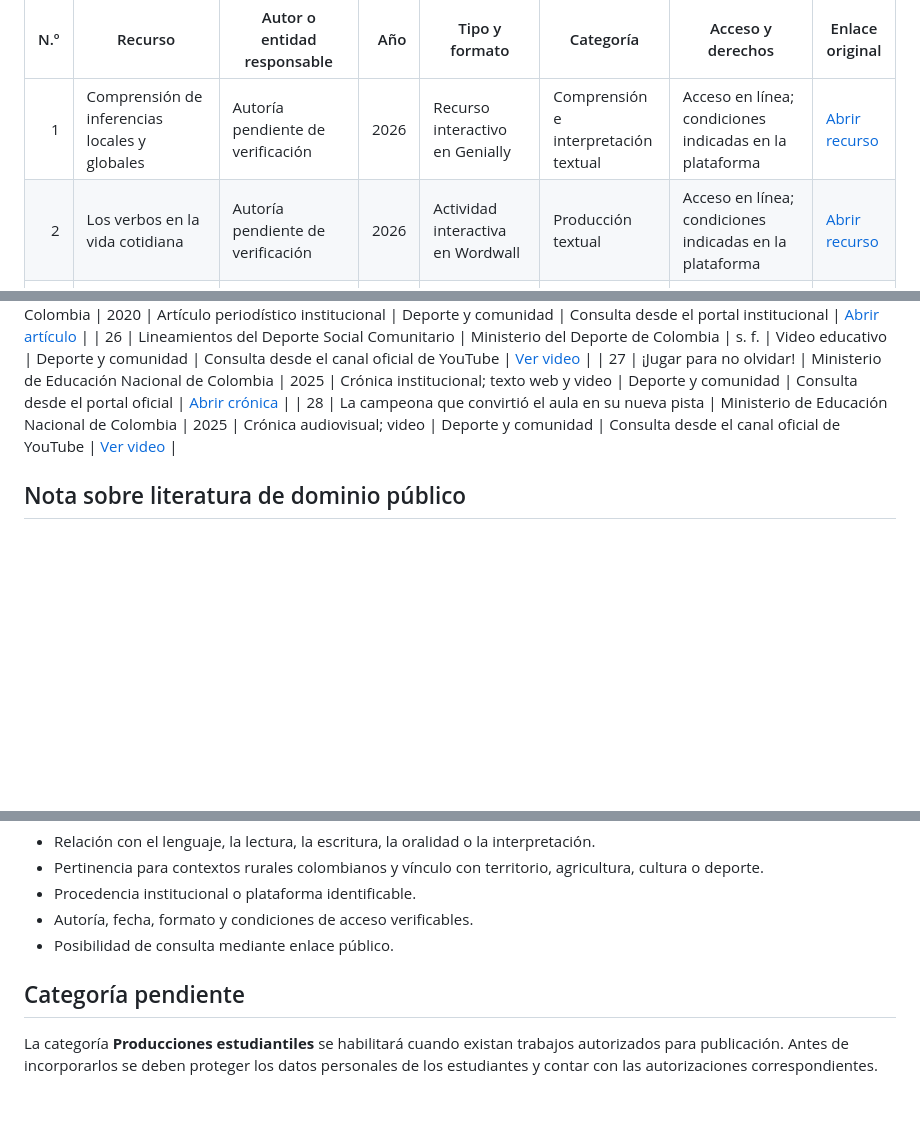
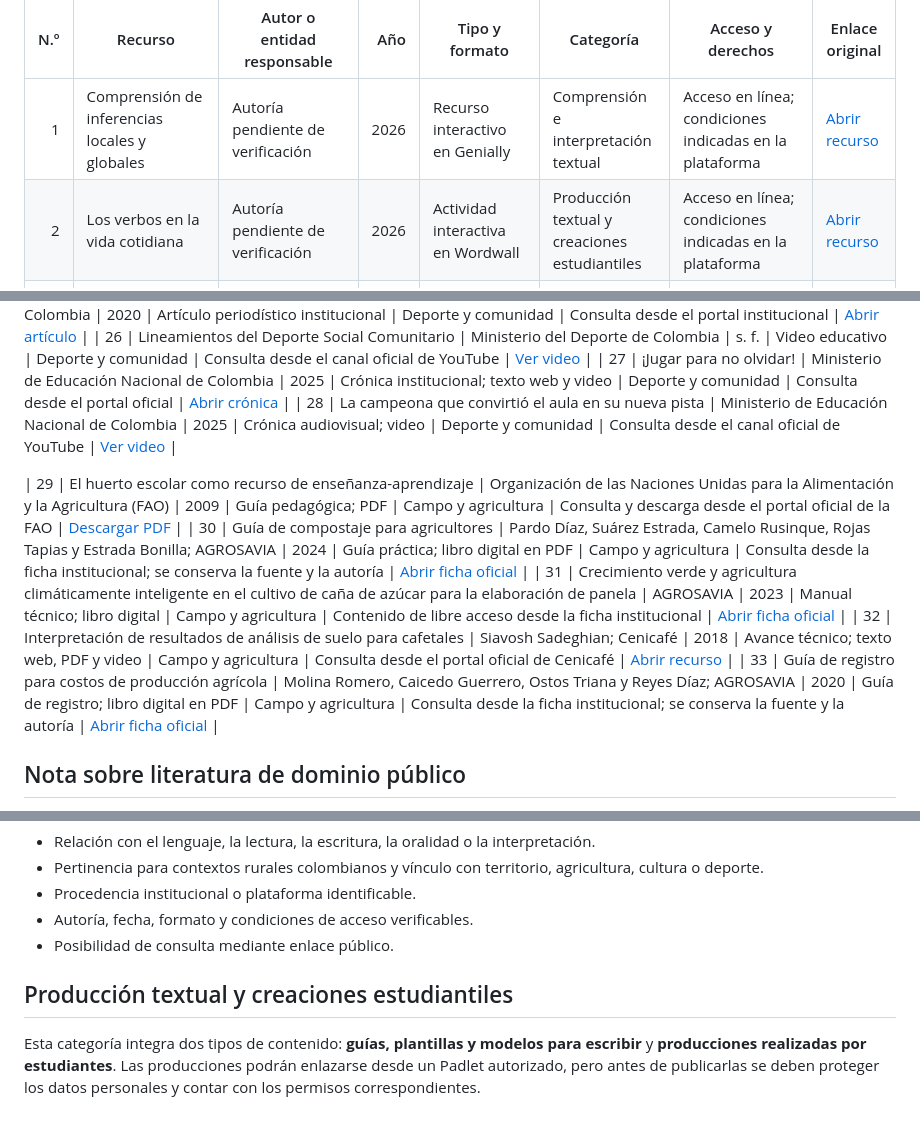
Before and after one commit to jefferduranrock1992-afk/LENGUAJE-Y-TERRITORIO, a Markdown page: recursos/CATALOGO_VERIFICADO.md, 3 parts joined by grey strips. GitHub-like rendering; blank space fills up the shorter version.

Commit message:
Registrar nuevos recursos de campo y agricultura

```diff
--- a/recursos/CATALOGO_VERIFICADO.md
+++ b/recursos/CATALOGO_VERIFICADO.md
@@ -8,7 +8,7 @@ Este registro reúne los recursos visibles en el prototipo. Los enlaces externos
 | N.º | Recurso | Autor o entidad responsable | Año | Tipo y formato | Categoría | Acceso y derechos | Enlace original |
 |---:|---|---|---:|---|---|---|---|
 | 1 | Comprensión de inferencias locales y globales | Autoría pendiente de verificación | 2026 | Recurso interactivo en Genially | Comprensión e interpretación textual | Acceso en línea; condiciones indicadas en la plataforma | [Abrir recurso](https://view.genially.com/6a931d45c05b027aa63a6036) |
-| 2 | Los verbos en la vida cotidiana | Autoría pendiente de verificación | 2026 | Actividad interactiva en Wordwall | Producción textual | Acceso en línea; condiciones indicadas en la plataforma | [Abrir recurso](https://wordwall.net/es/resource/118092960?wwmethod=link) |
+| 2 | Los verbos en la vida cotidiana | Autoría pendiente de verificación | 2026 | Actividad interactiva en Wordwall | Producción textual y creaciones estudiantiles | Acceso en línea; condiciones indicadas en la plataforma | [Abrir recurso](https://wordwall.net/es/resource/118092960?wwmethod=link) |
 | 3 | Prácticas agronómicas para el cultivo del café | Centro Nacional de Investigaciones de Café (Cenicafé) | 2024 | Infografía; PDF y visualización web | Campo y agricultura | Creative Commons Atribución-NoComercial-SinDerivadas 4.0 | [Abrir ficha oficial](https://publicaciones.cenicafe.org/index.php/infografias/article/view/2896) |
 | 4 | Guía de aprendizaje para el fortalecimiento del proyecto pedagógico productivo en huerta escolar | Ramos Calderón et al.; AGROSAVIA | 2025 | Libro digital; PDF | Campo y agricultura | Creative Commons Atribución-CompartirIgual 4.0 | [Abrir ficha oficial](https://editorial.agrosavia.co/index.php/publicaciones/catalog/book/516) |
 | 5 | Material de consulta estudiante, Lenguaje 7.º, tercer bimestre | MEN, UNCOLI y Universidad Nacional de Colombia | 2026 | Recurso interactivo y anexo | Comprensión e interpretación textual | Consulta y descarga desde Colombia Aprende | [Abrir recurso](https://www.colombiaaprende.edu.co/recurso-coleccion/material-de-consulta-estudiante-lenguaje-septimo-grado-tercer-bimestre) |
@@ -38,6 +38,12 @@ Este registro reúne los recursos visibles en el prototipo. Los enlaces externos
 | 27 | ¡Jugar para no olvidar! | Ministerio de Educación Nacional de Colombia | 2025 | Crónica institucional; texto web y video | Deporte y comunidad | Consulta desde el portal oficial | [Abrir crónica](https://www.mineducacion.gov.co/portal/salaprensa/Comunicados/425880:Jugar-para-no-olvidar-Gobierno-del-Cambio-fortalece-la-educacion-propia-de-los-pueblos-indigenas-del-Cauca) |
 | 28 | La campeona que convirtió el aula en su nueva pista | Ministerio de Educación Nacional de Colombia | 2025 | Crónica audiovisual; video | Deporte y comunidad | Consulta desde el canal oficial de YouTube | [Ver video](https://www.youtube.com/watch?v=WEHiPT0y4WA) |
 
+| 29 | El huerto escolar como recurso de enseñanza-aprendizaje | Organización de las Naciones Unidas para la Alimentación y la Agricultura (FAO) | 2009 | Guía pedagógica; PDF | Campo y agricultura | Consulta y descarga desde el portal oficial de la FAO | [Descargar PDF](https://www.fao.org/ag/humannutrition/21877-061e61334701c700e0f53684791ad06ed.pdf) |
+| 30 | Guía de compostaje para agricultores | Pardo Díaz, Suárez Estrada, Camelo Rusinque, Rojas Tapias y Estrada Bonilla; AGROSAVIA | 2024 | Guía práctica; libro digital en PDF | Campo y agricultura | Consulta desde la ficha institucional; se conserva la fuente y la autoría | [Abrir ficha oficial](https://editorial.agrosavia.co/index.php/publicaciones/catalog/book/441) |
+| 31 | Crecimiento verde y agricultura climáticamente inteligente en el cultivo de caña de azúcar para la elaboración de panela | AGROSAVIA | 2023 | Manual técnico; libro digital | Campo y agricultura | Contenido de libre acceso desde la ficha institucional | [Abrir ficha oficial](https://editorial.agrosavia.co/index.php/publicaciones/catalog/book/385) |
+| 32 | Interpretación de resultados de análisis de suelo para cafetales | Siavosh Sadeghian; Cenicafé | 2018 | Avance técnico; texto web, PDF y video | Campo y agricultura | Consulta desde el portal oficial de Cenicafé | [Abrir recurso](https://publicaciones.cenicafe.org/index.php/avances_tecnicos/issue/view/84) |
+| 33 | Guía de registro para costos de producción agrícola | Molina Romero, Caicedo Guerrero, Ostos Triana y Reyes Díaz; AGROSAVIA | 2020 | Guía de registro; libro digital en PDF | Campo y agricultura | Consulta desde la ficha institucional; se conserva la fuente y la autoría | [Abrir ficha oficial](https://editorial.agrosavia.co/index.php/publicaciones/catalog/book/143) |
+
 ## Nota sobre literatura de dominio público
 
 Las obras literarias añadidas pertenecen a autores colombianos fallecidos hace más de ochenta años. Se enlazan desde bibliotecas digitales identificables y no se copian ediciones comerciales modernas. La incorporación conserva la autoría, la fuente y las condiciones informadas por cada portal. Las traducciones, adaptaciones, prólogos e ilustraciones recientes deben verificarse por separado antes de reutilizarse.
@@ -50,6 +56,6 @@ Las obras literarias añadidas pertenecen a autores colombianos fallecidos hace
 - Autoría, fecha, formato y condiciones de acceso verificables.
 - Posibilidad de consulta mediante enlace público.
 
-## Categoría pendiente
+## Producción textual y creaciones estudiantiles
 
-La categoría **Producciones estudiantiles** se habilitará cuando existan trabajos autorizados para publicación. Antes de incorporarlos se deben proteger los datos personales de los estudiantes y contar con las autorizaciones correspondientes.
+Esta categoría integra dos tipos de contenido: **guías, plantillas y modelos para escribir** y **producciones realizadas por estudiantes**. Las producciones podrán enlazarse desde un Padlet autorizado, pero antes de publicarlas se deben proteger los datos personales y contar con los permisos correspondientes.
```
